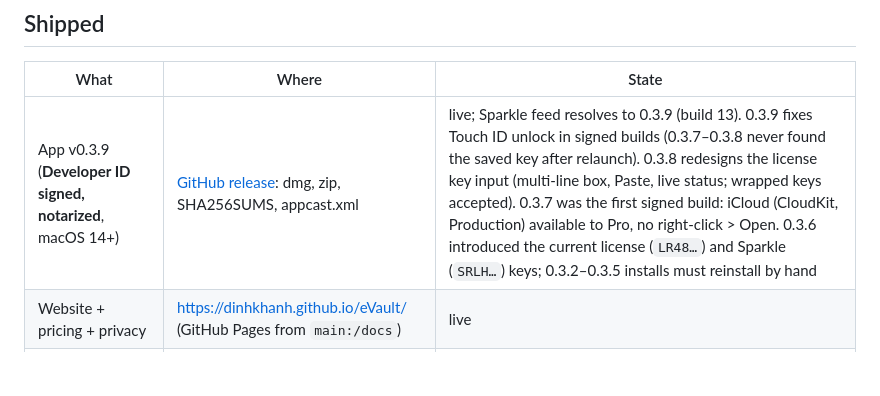
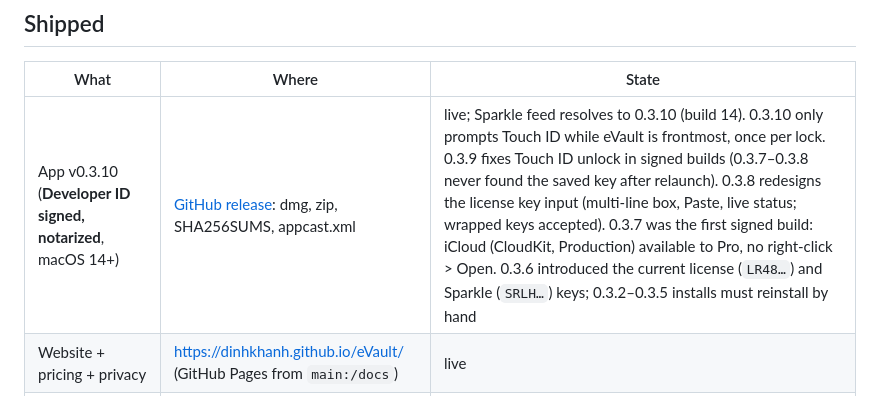
Before and after one commit to dinhkhanh/EnVault, a Markdown page: docs/STATUS.md, the part around the change. Drawn GitHub-style; blank space fills up the shorter version.

Commit message:
Release 0.3.10: Touch ID prompts only while eVault is frontmost
Co-Authored-By: Claude Opus 5.5 <noreply@anthropic.com>

```diff
--- a/docs/STATUS.md
+++ b/docs/STATUS.md
@@ -8,7 +8,7 @@ this is the "where are we" page.
 
 | What | Where | State |
 |---|---|---|
-| App v0.3.9 (**Developer ID signed, notarized**, macOS 14+) | [GitHub release](https://github.com/dinhkhanh/eVault/releases/tag/v0.3.9): dmg, zip, SHA256SUMS, appcast.xml | live; Sparkle feed resolves to 0.3.9 (build 13). 0.3.9 fixes Touch ID unlock in signed builds (0.3.7–0.3.8 never found the saved key after relaunch). 0.3.8 redesigns the license key input (multi-line box, Paste, live status; wrapped keys accepted). 0.3.7 was the first signed build: iCloud (CloudKit, Production) available to Pro, no right-click > Open. 0.3.6 introduced the current license (`LR48…`) and Sparkle (`SRLH…`) keys; 0.3.2–0.3.5 installs must reinstall by hand |
+| App v0.3.10 (**Developer ID signed, notarized**, macOS 14+) | [GitHub release](https://github.com/dinhkhanh/eVault/releases/tag/v0.3.10): dmg, zip, SHA256SUMS, appcast.xml | live; Sparkle feed resolves to 0.3.10 (build 14). 0.3.10 only prompts Touch ID while eVault is frontmost, once per lock. 0.3.9 fixes Touch ID unlock in signed builds (0.3.7–0.3.8 never found the saved key after relaunch). 0.3.8 redesigns the license key input (multi-line box, Paste, live status; wrapped keys accepted). 0.3.7 was the first signed build: iCloud (CloudKit, Production) available to Pro, no right-click > Open. 0.3.6 introduced the current license (`LR48…`) and Sparkle (`SRLH…`) keys; 0.3.2–0.3.5 installs must reinstall by hand |
 | Website + pricing + privacy | https://dinhkhanh.github.io/eVault/ (GitHub Pages from `main:/docs`) | live |
 | Packages `VaultCore`, `EnvKit`, `VaultSync`, `ToolKit`, `LicenseKit` | `Packages/eVaultKit` | 52 tests passing |
 | CLI `evault`, vendor tool `evault-license` | same package | done |
```
